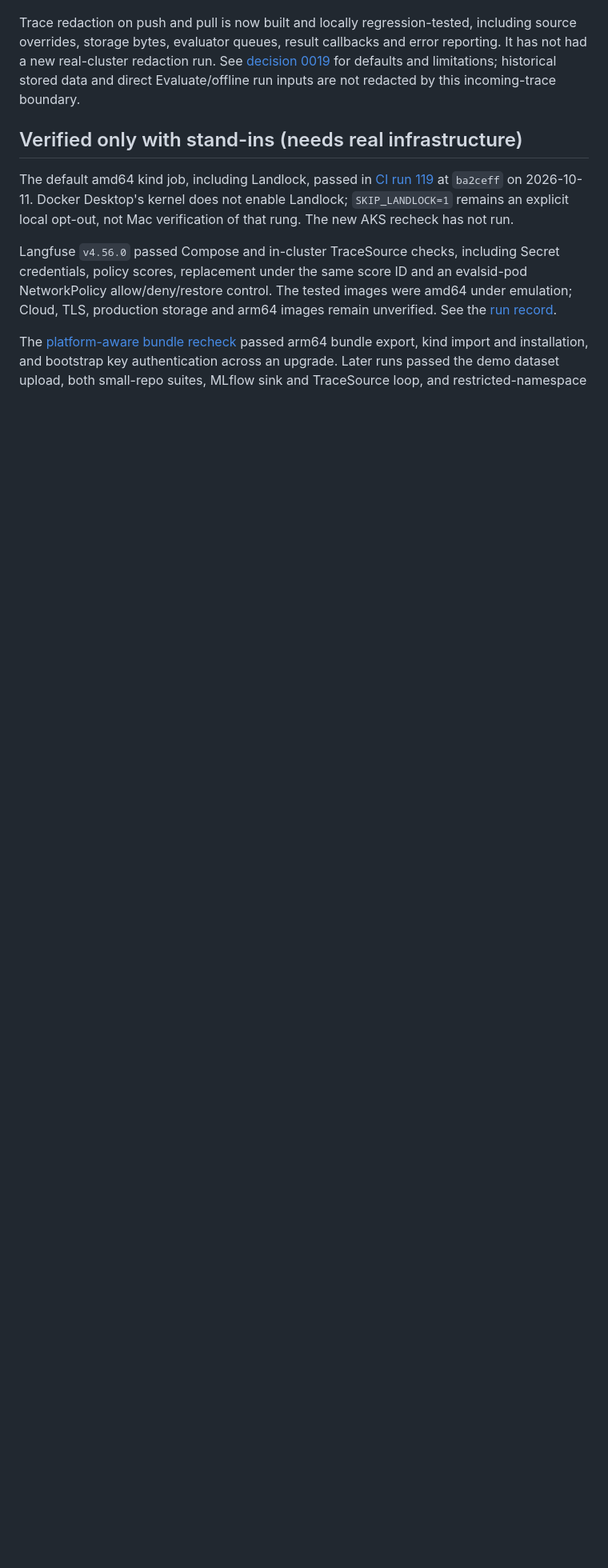
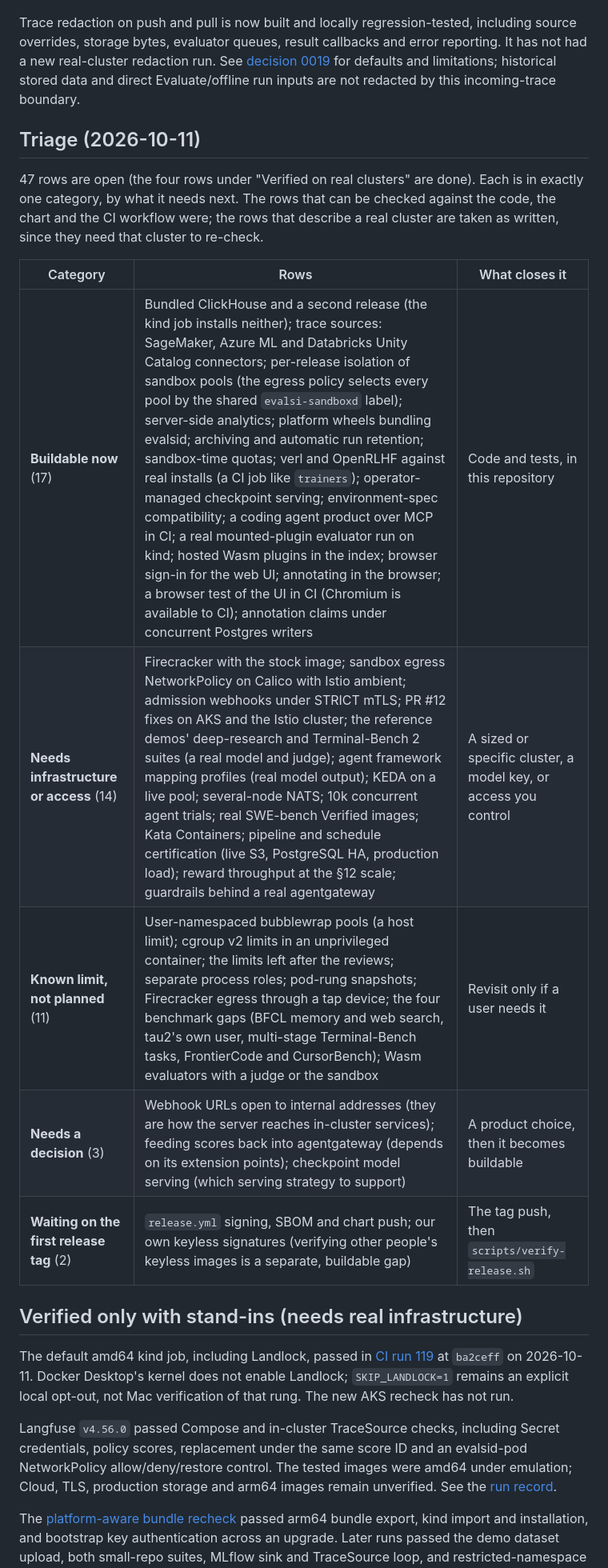
Before and after one commit to Abhishek-Rnjn/Evals.si, a Markdown page: docs/LEFTOVERS.md, the part around one of its changes. Shown at 80% size. GitHub-like rendering; blank space fills up the shorter version.

Commit message:
docs: triage every open LEFTOVERS row
Sort the 47 open rows into what each needs next: buildable now (17), needs
infrastructure or access (14), known limit (11), needs a decision (3), and
waiting on the first release tag (2). The rows that can be checked against the
code, the chart and CI were; none is already done or contradicts the PRD. Rows
that describe a real cluster are taken as written.

Co-Authored-By: Claude Sonnet 5.5 <noreply@anthropic.com>
Claude-Session: https://claude.ai/code/session_01R6BQM7JddB5bw2RWML677P

```diff
--- a/docs/LEFTOVERS.md
+++ b/docs/LEFTOVERS.md
@@ -10,6 +10,21 @@ and error reporting. It has not had a new real-cluster redaction run. See
 [decision 0019](decisions/0019-trace-redaction.md) for defaults and limitations;
 historical stored data and direct Evaluate/offline run inputs are not redacted
 by this incoming-trace boundary.
+
+## Triage (2026-10-11)
+
+47 rows are open (the four rows under "Verified on real clusters" are done). Each is in exactly one
+category, by what it needs next. The rows that can be checked against the code, the chart and the CI
+workflow were; the rows that describe a real cluster are taken as written, since they need that
+cluster to re-check.
+
+| Category | Rows | What closes it |
+|----------|------|----------------|
+| **Buildable now** (17) | Bundled ClickHouse and a second release (the kind job installs neither); trace sources: SageMaker, Azure ML and Databricks Unity Catalog connectors; per-release isolation of sandbox pools (the egress policy selects every pool by the shared `evalsi-sandboxd` label); server-side analytics; platform wheels bundling evalsid; archiving and automatic run retention; sandbox-time quotas; verl and OpenRLHF against real installs (a CI job like `trainers`); operator-managed checkpoint serving; environment-spec compatibility; a coding agent product over MCP in CI; a real mounted-plugin evaluator run on kind; hosted Wasm plugins in the index; browser sign-in for the web UI; annotating in the browser; a browser test of the UI in CI (Chromium is available to CI); annotation claims under concurrent Postgres writers | Code and tests, in this repository |
+| **Needs infrastructure or access** (14) | Firecracker with the stock image; sandbox egress NetworkPolicy on Calico with Istio ambient; admission webhooks under STRICT mTLS; PR #12 fixes on AKS and the Istio cluster; the reference demos' deep-research and Terminal-Bench 2 suites (a real model and judge); agent framework mapping profiles (real model output); KEDA on a live pool; several-node NATS; 10k concurrent agent trials; real SWE-bench Verified images; Kata Containers; pipeline and schedule certification (live S3, PostgreSQL HA, production load); reward throughput at the §12 scale; guardrails behind a real agentgateway | A sized or specific cluster, a model key, or access you control |
+| **Known limit, not planned** (11) | User-namespaced bubblewrap pools (a host limit); cgroup v2 limits in an unprivileged container; the limits left after the reviews; separate process roles; pod-rung snapshots; Firecracker egress through a tap device; the four benchmark gaps (BFCL memory and web search, tau2's own user, multi-stage Terminal-Bench tasks, FrontierCode and CursorBench); Wasm evaluators with a judge or the sandbox | Revisit only if a user needs it |
+| **Needs a decision** (3) | Webhook URLs open to internal addresses (they are how the server reaches in-cluster services); feeding scores back into agentgateway (depends on its extension points); checkpoint model serving (which serving strategy to support) | A product choice, then it becomes buildable |
+| **Waiting on the first release tag** (2) | `release.yml` signing, SBOM and chart push; our own keyless signatures (verifying other people's keyless images is a separate, buildable gap) | The tag push, then `scripts/verify-release.sh` |
 
 ## Verified only with stand-ins (needs real infrastructure)
 
```
Also changed, not shown: other parts of docs/LEFTOVERS.md (+1 -1 lines).
